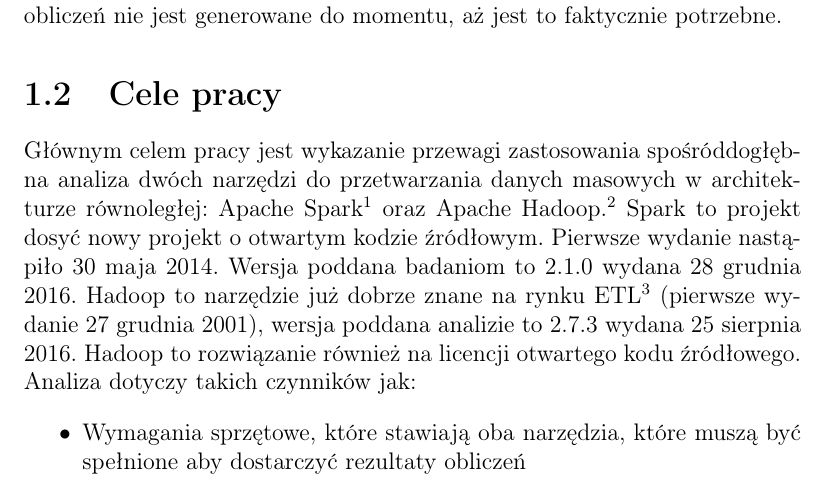
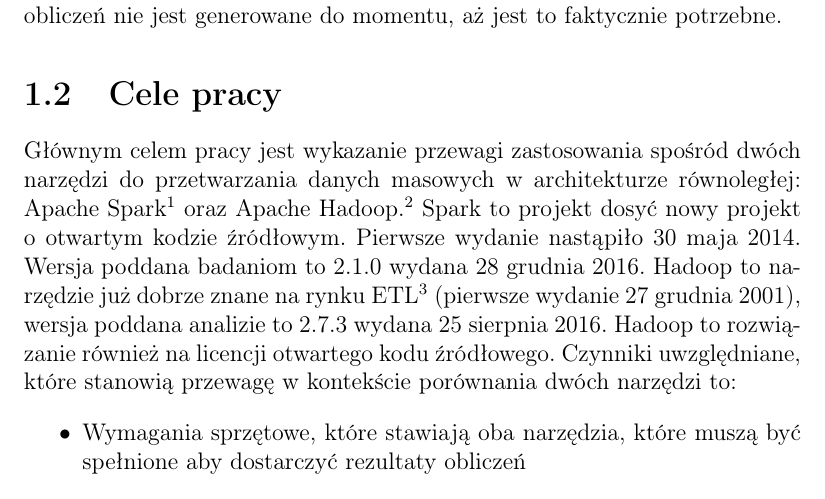
Before and after one commit to szymonlyszkowski/big-data-runner, a LaTeX thesis (docs/thesis/big-data-runner-thesis/spark-hadoop-analysis-thesis.tex, which reads docs/thesis/big-data-runner-thesis/chapter-introduction.tex): part of page 5 of 30, cut so that both start at the same text. Compiled offline with pdfLaTeX.

Commit message:
Fixes for thesis objectives

```diff
--- a/docs/thesis/big-data-runner-thesis/chapter-introduction.tex
+++ b/docs/thesis/big-data-runner-thesis/chapter-introduction.tex
@@ -11,7 +11,7 @@
 Operacje leniwe to technika stosowana by zoptymalizować obliczenia. Polega na opóźnianiu obliczeń do momentu aż rezultat nie jest faktycznie wymagany. Można przyjąć, że "potokuje" poszczególne operacje jednocześnie unikając zbędnej wymiany danych. Prostym przykładem może być zapisanie odczyt dużego pliku danych, zliczeniu wystąpień zadanej frazy i zapisanie wyniku w postaci innego pliku. Jeżeli taką akcję zdefiniujemy jako leniwą całe obliczenie zostanie wywołane w momencie zapisania do pliku wynikowego. Jeżeli zapisanie do pliku wynikowego nie zostanie uruchomione operacje odczytu pliku, filtrowania po zadanej frazie również. Dzięki temu obciążenie systemu obliczeń nie jest generowane do momentu, aż jest to faktycznie potrzebne.
 
 \section{Cele pracy}
-Głównym celem pracy jest wykazanie przewagi zastosowania spośróddogłębna analiza dwóch narzędzi do przetwarzania danych masowych w architekturze równoległej: Apache Spark\footnote{\url{http://spark.apache.org/}} oraz Apache Hadoop.\footnote{\url{https://hadoop.apache.org/}} Spark to projekt dosyć nowy projekt o otwartym kodzie źródłowym. Pierwsze wydanie nastąpiło 30 maja 2014. Wersja poddana badaniom to 2.1.0 wydana 28 grudnia 2016. Hadoop to narzędzie już dobrze znane na rynku ETL\footnote{Extract,Transform,Load} (pierwsze wydanie 27 grudnia 2001), wersja poddana analizie to 2.7.3 wydana 25 sierpnia 2016. Hadoop to rozwiązanie również na licencji otwartego kodu źródłowego. Analiza dotyczy takich czynników jak:
+Głównym celem pracy jest wykazanie przewagi zastosowania spośród dwóch narzędzi do przetwarzania danych masowych w architekturze równoległej: Apache Spark\footnote{\url{http://spark.apache.org/}} oraz Apache Hadoop.\footnote{\url{https://hadoop.apache.org/}} Spark to projekt dosyć nowy projekt o otwartym kodzie źródłowym. Pierwsze wydanie nastąpiło 30 maja 2014. Wersja poddana badaniom to 2.1.0 wydana 28 grudnia 2016. Hadoop to narzędzie już dobrze znane na rynku ETL\footnote{Extract,Transform,Load} (pierwsze wydanie 27 grudnia 2001), wersja poddana analizie to 2.7.3 wydana 25 sierpnia 2016. Hadoop to rozwiązanie również na licencji otwartego kodu źródłowego. Czynniki uwzględniane, które stanowią przewagę w kontekście porównania dwóch narzędzi to:
 \begin{itemize}
 	\item Wymagania sprzętowe, które stawiają oba narzędzia, które muszą być spełnione aby dostarczyć rezultaty obliczeń
 	\item Wyniki czasowe przetwarzania zadanej próbki wejściowej
```
